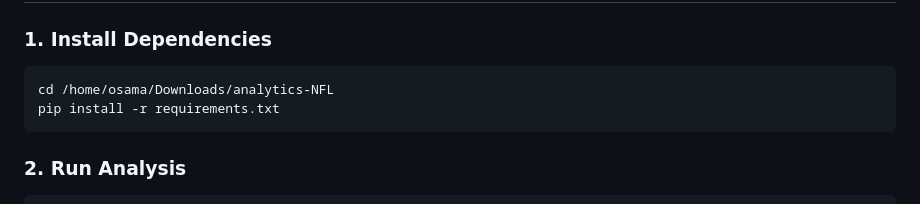
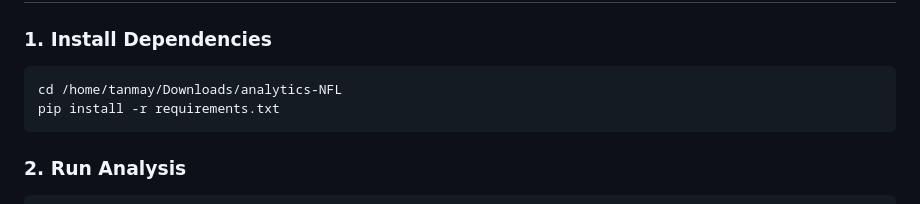
Before and after one commit to tanm-sys/analytics-NFL, a Markdown page: README.md, the part around the change. Drawn GitHub-style.

Commit message:
Update directory path in README for quick start

````diff
--- a/README.md
+++ b/README.md
@@ -12,7 +12,7 @@
 
 ### 1. Install Dependencies
 ```bash
-cd /home/osama/Downloads/analytics-NFL
+cd /home/tanmay/Downloads/analytics-NFL
 pip install -r requirements.txt
 ```
 
````
